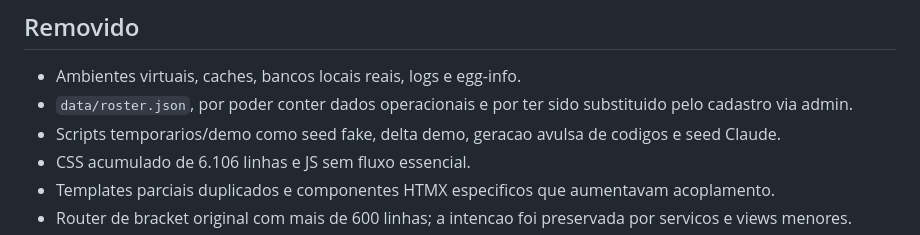
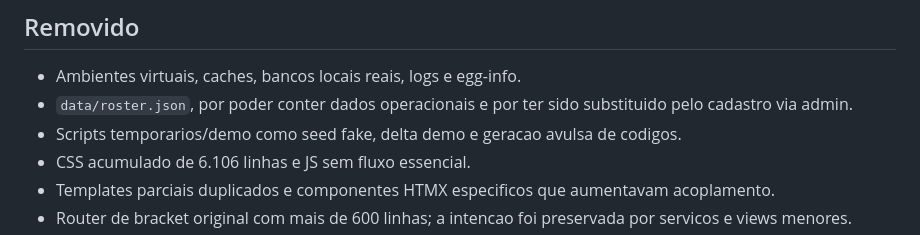
Before and after one commit to Bolao-dos-Noias/bolao-profissa, a Markdown page: docs/relatorio_final.md, the part around the change. GitHub-like rendering.

```diff
--- a/docs/relatorio_final.md
+++ b/docs/relatorio_final.md
@@ -22,7 +22,7 @@
 
 - Ambientes virtuais, caches, bancos locais reais, logs e egg-info.
 - `data/roster.json`, por poder conter dados operacionais e por ter sido substituido pelo cadastro via admin.
-- Scripts temporarios/demo como seed fake, delta demo, geracao avulsa de codigos e seed Claude.
+- Scripts temporarios/demo como seed fake, delta demo e geracao avulsa de codigos.
 - CSS acumulado de 6.106 linhas e JS sem fluxo essencial.
 - Templates parciais duplicados e componentes HTMX especificos que aumentavam acoplamento.
 - Router de bracket original com mais de 600 linhas; a intencao foi preservada por servicos e views menores.
```
Also changed, not shown: docs/inventario_origem.md (+2 -3 lines).
